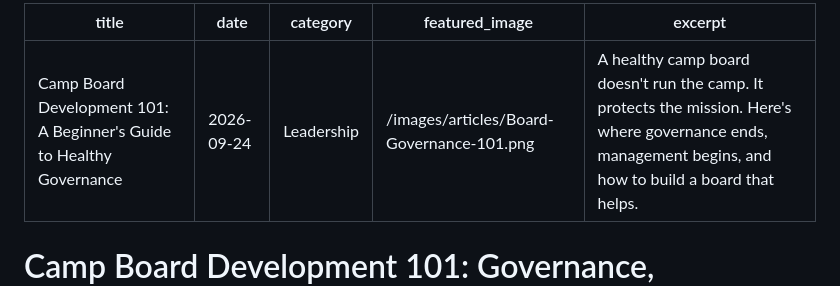
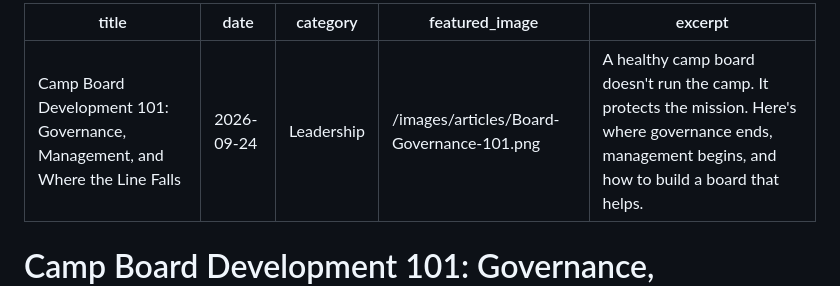
Before and after one commit to fhlcreative/happy-camper-consulting, a Markdown page: insights/articles/game-board-development-101-a-beginner-s-guide-to-healthy-governance.md, the part around the change. GitHub-like rendering.

Commit message:
Update Insights Articles “game-board-development-101-a-beginner-s-guide-to-healthy-governance”

```diff
--- a/insights/articles/game-board-development-101-a-beginner-s-guide-to-healthy-governance.md
+++ b/insights/articles/game-board-development-101-a-beginner-s-guide-to-healthy-governance.md
@@ -1,5 +1,5 @@
 ---
-title: "Camp Board Development 101: A Beginner's Guide to Healthy Governance"
+title: 'Camp Board Development 101: Governance, Management, and Where the Line Falls'
 date: 2026-09-24
 category: Leadership
 featured_image: /images/articles/Board-Governance-101.png
```
